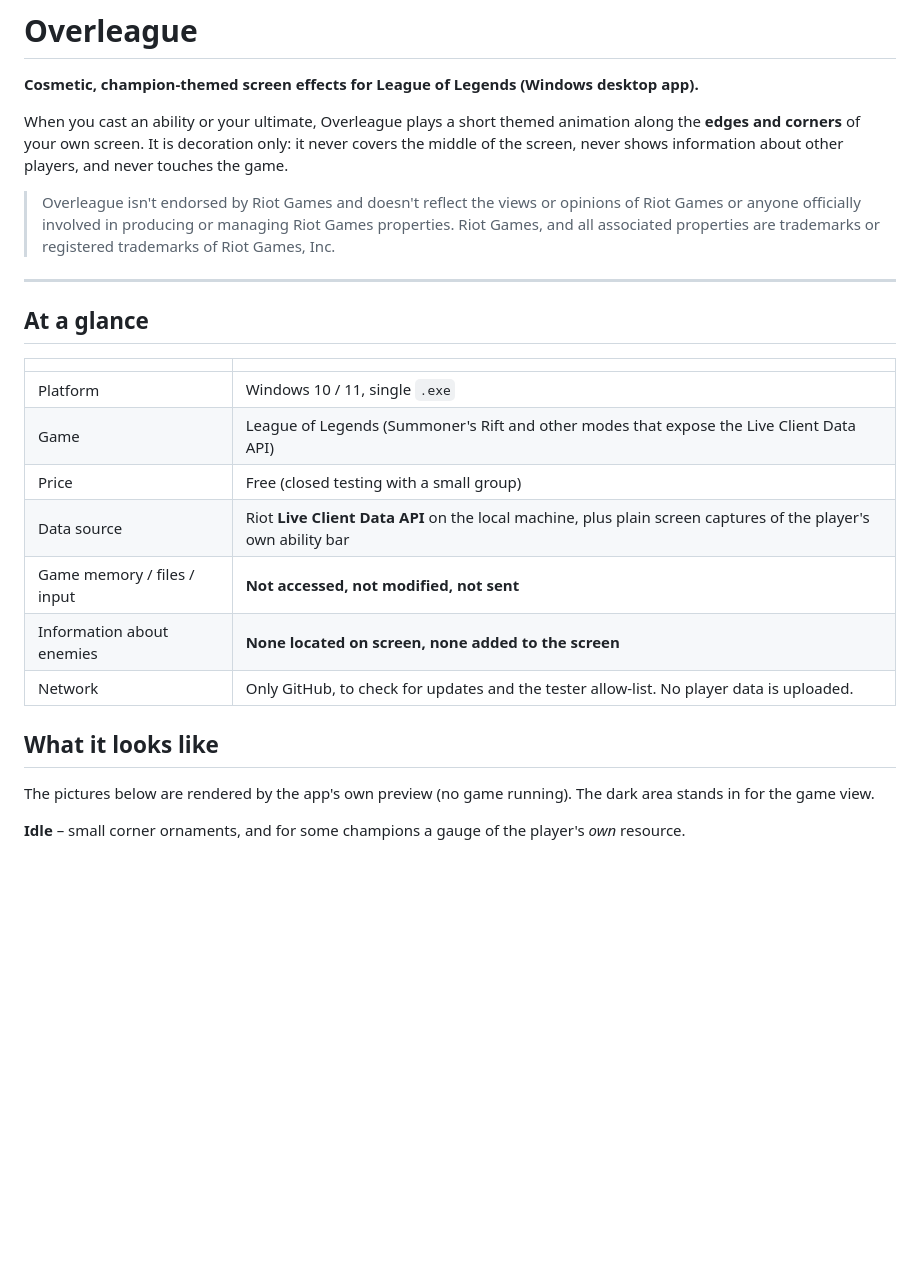
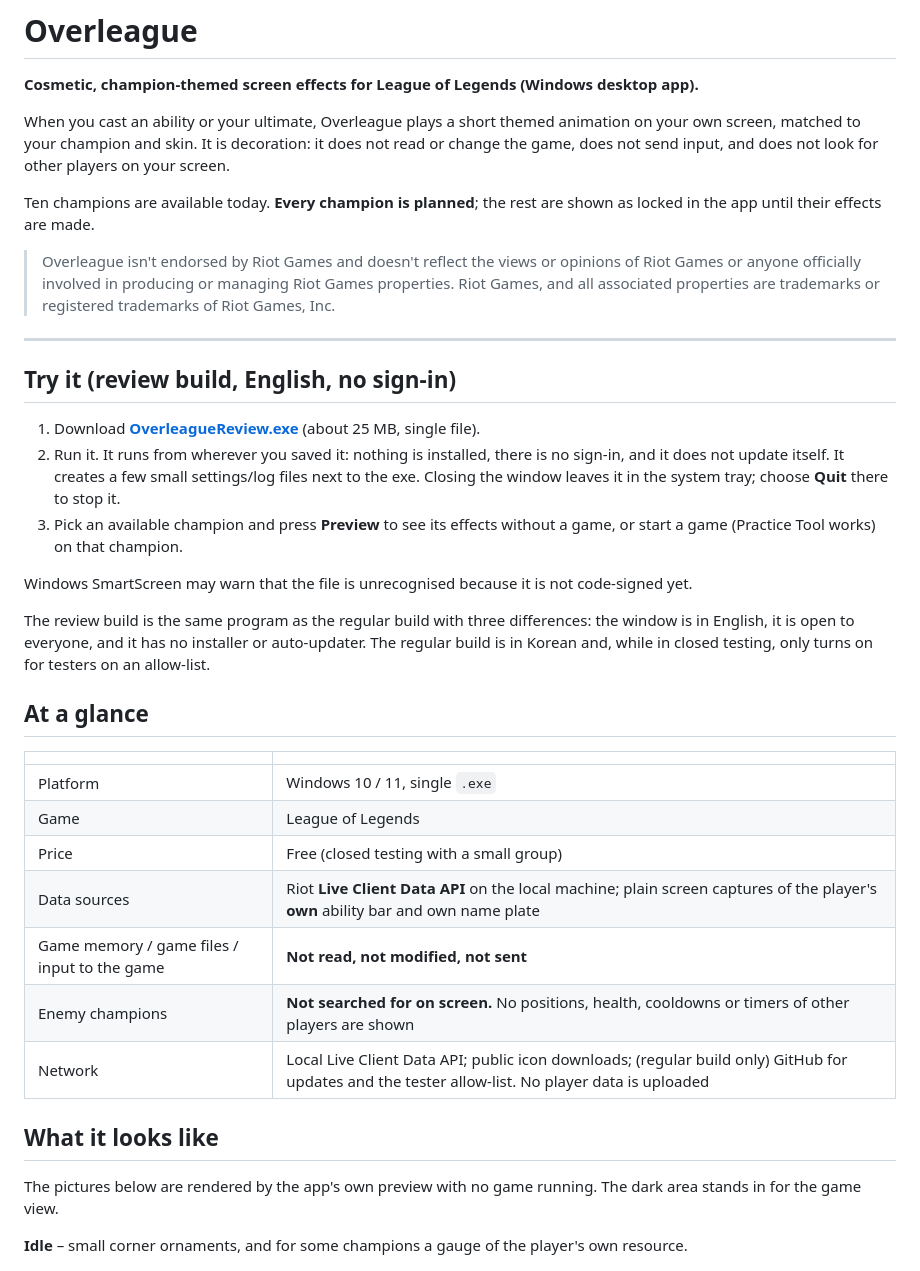
Before and after one commit to freeiam1125-glitch/champion-overlay, a Markdown page: README.md, the part around the change printed below. Rendered like a GitHub page; blank space fills up the shorter version.

```diff
--- a/README.md
+++ b/README.md
@@ -2,29 +2,41 @@
 
 **Cosmetic, champion-themed screen effects for League of Legends (Windows desktop app).**
 
-When you cast an ability or your ultimate, Overleague plays a short themed animation along the **edges and corners** of your own screen. It is decoration only: it never covers the middle of the screen, never shows information about other players, and never touches the game.
+When you cast an ability or your ultimate, Overleague plays a short themed animation on your own screen, matched to your champion and skin. It is decoration: it does not read or change the game, does not send input, and does not look for other players on your screen.
+
+Ten champions are available today. **Every champion is planned**; the rest are shown as locked in the app until their effects are made.
 
 > Overleague isn't endorsed by Riot Games and doesn't reflect the views or opinions of Riot Games or anyone officially involved in producing or managing Riot Games properties. Riot Games, and all associated properties are trademarks or registered trademarks of Riot Games, Inc.
 
 ---
+
+## Try it (review build, English, no sign-in)
+
+1. Download **[OverleagueReview.exe](https://github.com/freeiam1125-glitch/champion-overlay/raw/review/OverleagueReview.exe)** (about 25 MB, single file).
+2. Run it. It runs from wherever you saved it: nothing is installed, there is no sign-in, and it does not update itself. It creates a few small settings/log files next to the exe. Closing the window leaves it in the system tray; choose **Quit** there to stop it.
+3. Pick an available champion and press **Preview** to see its effects without a game, or start a game (Practice Tool works) on that champion.
+
+Windows SmartScreen may warn that the file is unrecognised because it is not code-signed yet.
+
+The review build is the same program as the regular build with three differences: the window is in English, it is open to everyone, and it has no installer or auto-updater. The regular build is in Korean and, while in closed testing, only turns on for testers on an allow-list.
 
 ## At a glance
 
 | | |
 |---|---|
 | Platform | Windows 10 / 11, single `.exe` |
-| Game | League of Legends (Summoner's Rift and other modes that expose the Live Client Data API) |
+| Game | League of Legends |
 | Price | Free (closed testing with a small group) |
-| Data source | Riot **Live Client Data API** on the local machine, plus plain screen captures of the player's own ability bar |
-| Game memory / files / input | **Not accessed, not modified, not sent** |
-| Information about enemies | **None located on screen, none added to the screen** |
-| Network | Only GitHub, to check for updates and the tester allow-list. No player data is uploaded. |
+| Data sources | Riot **Live Client Data API** on the local machine; plain screen captures of the player's **own** ability bar and own name plate |
+| Game memory / game files / input to the game | **Not read, not modified, not sent** |
+| Enemy champions | **Not searched for on screen.** No positions, health, cooldowns or timers of other players are shown |
+| Network | Local Live Client Data API; public icon downloads; (regular build only) GitHub for updates and the tester allow-list. No player data is uploaded |
 
 ## What it looks like
 
-The pictures below are rendered by the app's own preview (no game running). The dark area stands in for the game view.
+The pictures below are rendered by the app's own preview with no game running. The dark area stands in for the game view.
 
-**Idle** – small corner ornaments, and for some champions a gauge of the player's *own* resource.
+**Idle** – small corner ornaments, and for some champions a gauge of the player's own resource.
 
 ![Idle state](docs/effect_idle.png)
 
```
Also changed, not shown: other parts of README.md (+34 -28 lines), docs/app_window.png.
